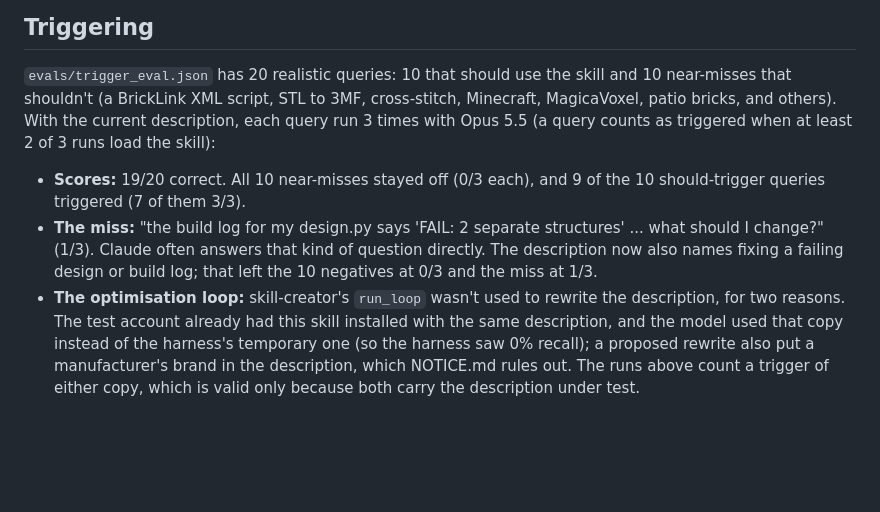
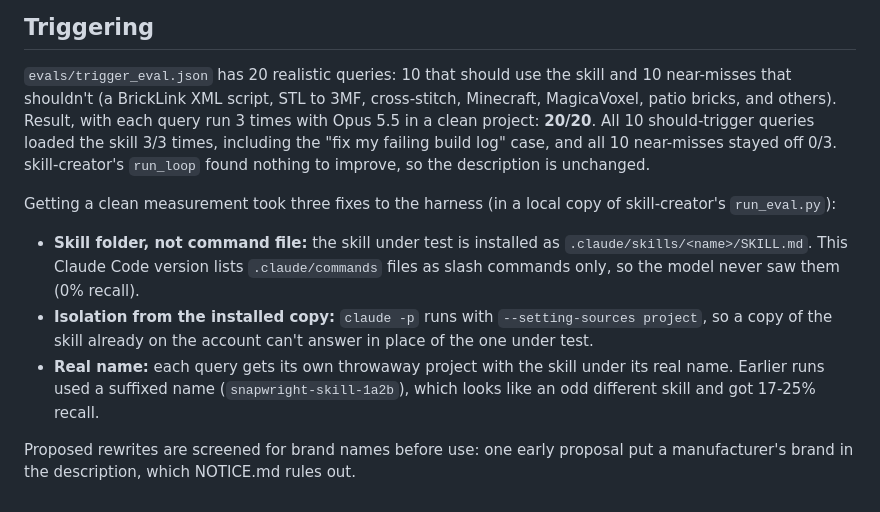
Before and after one commit to geastham/snapwright, a Markdown page: docs/evals.md, the part around the change. Rendered like a GitHub page; blank space fills up the shorter version.

Commit message:
Evals: trigger description measured cleanly (20/20); harness fixes documented
Co-Authored-By: Claude Opus 5.5 (1M context) <noreply@anthropic.com>
Claude-Session: https://claude.ai/code/session_01FaNuYfhcSdDh4vKYNH9U2h

```diff
--- a/docs/evals.md
+++ b/docs/evals.md
@@ -51,18 +51,22 @@ corner slopes (SPEC backlog item 11).
 
 `evals/trigger_eval.json` has 20 realistic queries: 10 that should use the skill and 10
 near-misses that shouldn't (a BrickLink XML script, STL to 3MF, cross-stitch, Minecraft,
-MagicaVoxel, patio bricks, and others). With the current description, each query run 3
-times with Opus 5.5 (a query counts as triggered when at least 2 of 3 runs load the skill):
+MagicaVoxel, patio bricks, and others). Result, with each query run 3 times with Opus 5.5 in a clean project: **20/20**. All 10
+should-trigger queries loaded the skill 3/3 times, including the "fix my failing build log"
+case, and all 10 near-misses stayed off 0/3. skill-creator's `run_loop` found nothing to
+improve, so the description is unchanged.
 
-- **Scores:** 19/20 correct. All 10 near-misses stayed off (0/3 each), and 9 of the 10
-  should-trigger queries triggered (7 of them 3/3).
-- **The miss:** "the build log for my design.py says 'FAIL: 2 separate structures' ...
-  what should I change?" (1/3). Claude often answers that kind of question directly. The
-  description now also names fixing a failing design or build log; that left the 10
-  negatives at 0/3 and the miss at 1/3.
-- **The optimisation loop:** skill-creator's `run_loop` wasn't used to rewrite the
-  description, for two reasons. The test account already had this skill installed with the
-  same description, and the model used that copy instead of the harness's temporary one (so
-  the harness saw 0% recall); a proposed rewrite also put a manufacturer's brand in the
-  description, which NOTICE.md rules out. The runs above count a trigger of either copy,
-  which is valid only because both carry the description under test.
+Getting a clean measurement took three fixes to the harness (in a local copy of
+skill-creator's `run_eval.py`):
+- **Skill folder, not command file:** the skill under test is installed as
+  `.claude/skills/<name>/SKILL.md`. This Claude Code version lists `.claude/commands` files
+  as slash commands only, so the model never saw them (0% recall).
+- **Isolation from the installed copy:** `claude -p` runs with `--setting-sources project`,
+  so a copy of the skill already on the account can't answer in place of the one under
+  test.
+- **Real name:** each query gets its own throwaway project with the skill under its real
+  name. Earlier runs used a suffixed name (`snapwright-skill-1a2b`), which looks like an odd
+  different skill and got 17-25% recall.
+
+Proposed rewrites are screened for brand names before use: one early proposal put a
+manufacturer's brand in the description, which NOTICE.md rules out.
```
